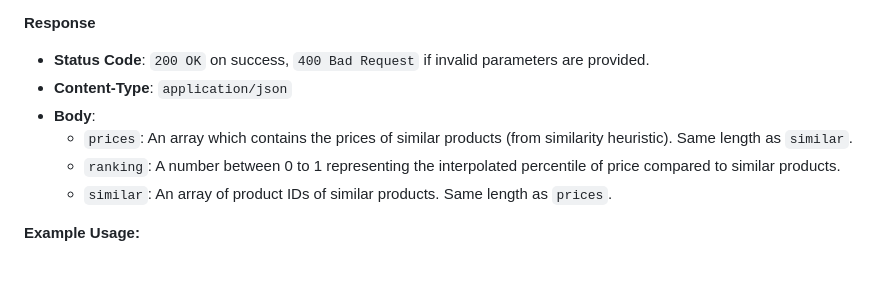
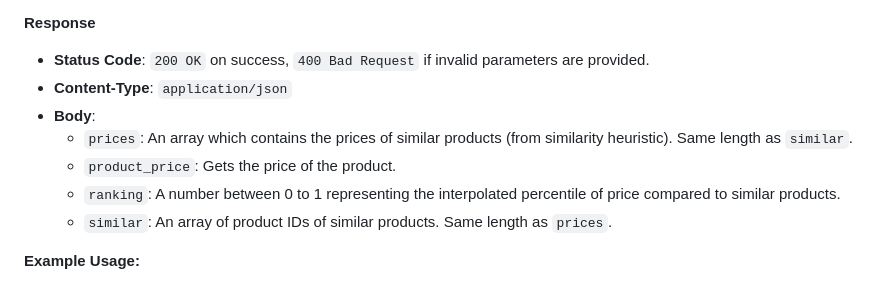
Before and after one commit to shotnothing/TeamPower8, a Markdown page: docs/API.md, the part around the change. Drawn GitHub-style.

```diff
--- a/docs/API.md
+++ b/docs/API.md
@@ -181,6 +181,7 @@ Retrieves analytics about a particular product.
 - **Content-Type**: `application/json`
 - **Body**:
 	- `prices`: An array which contains the prices of similar products (from similarity heuristic). Same length as `similar`.
+ 	- `product_price`: Gets the price of the product.
 	- `ranking`: A number between 0 to 1 representing the interpolated percentile of price compared to similar products.
 	- `similar`: An array of product IDs of similar products. Same length as `prices`.
 
```
